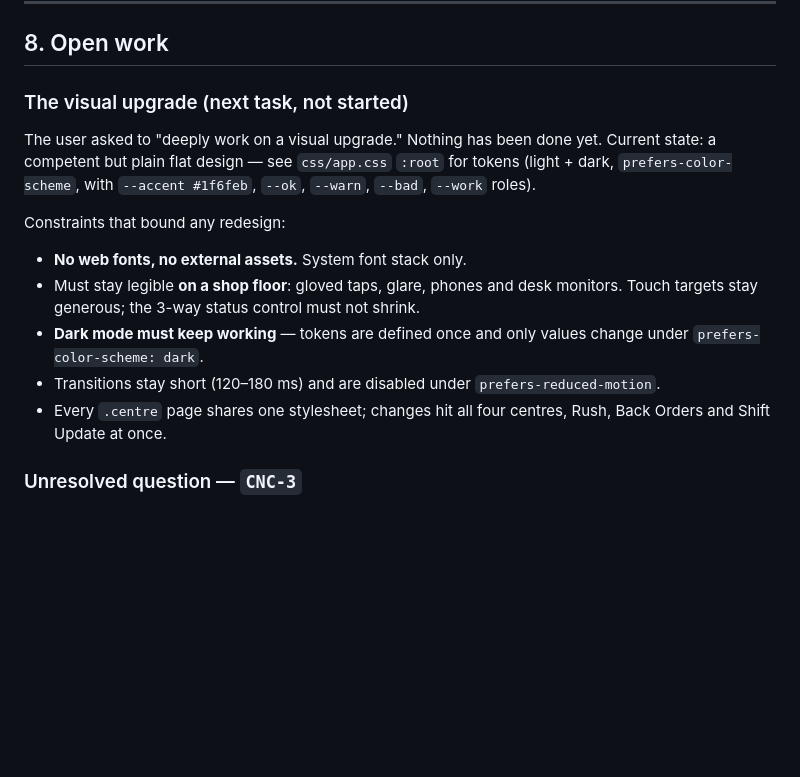
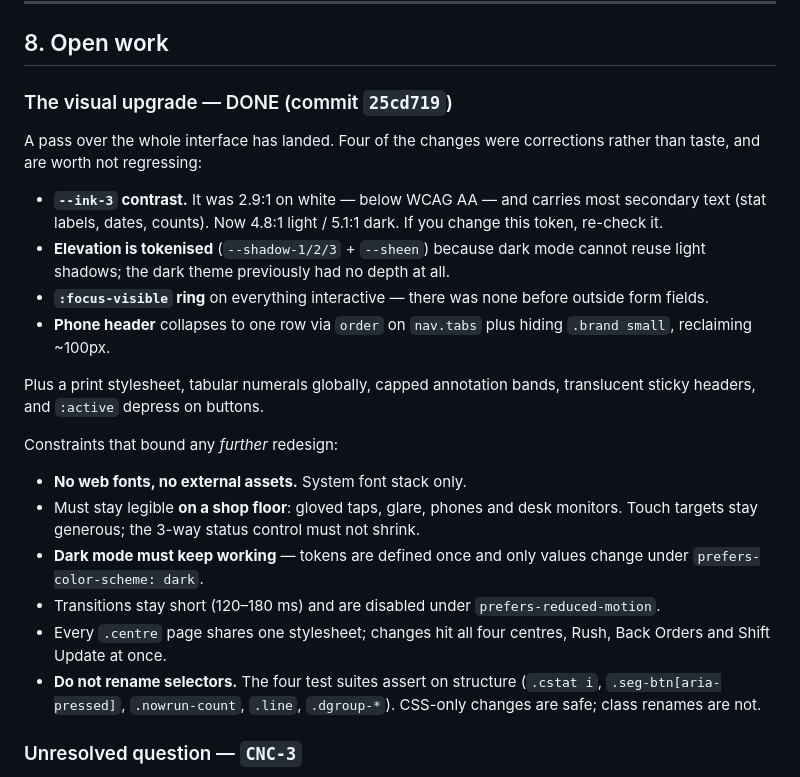
Before and after one commit to X-phenomenal-X/Fabrication-Production-Tracker, a Markdown page: HANDOFF.md, the part around the change. Drawn GitHub-style; blank space fills up the shorter version.

Commit message:
Handoff: mark the visual upgrade done and record what not to regress
The four corrections in that pass — ink-3 contrast, tokenised elevation,
focus-visible, the phone header — are the kind of thing a later redesign
silently undoes, so they are listed as constraints rather than history.

Co-Authored-By: Claude Opus 5 <noreply@anthropic.com>
Claude-Session: https://claude.ai/code/session_01NJqZ7v1L22FKM21Dihxkfb

```diff
--- a/HANDOFF.md
+++ b/HANDOFF.md
@@ -298,14 +298,25 @@ it's documented in the README and surfaced in the SQL dialog.
 
 ## 8. Open work
 
-### The visual upgrade (next task, not started)
+### The visual upgrade — DONE (commit `25cd719`)
 
-The user asked to "deeply work on a visual upgrade." Nothing has been done yet.
-Current state: a competent but plain flat design — see `css/app.css` `:root`
-for tokens (light + dark, `prefers-color-scheme`, with `--accent #1f6feb`,
-`--ok`, `--warn`, `--bad`, `--work` roles).
+A pass over the whole interface has landed. Four of the changes were
+corrections rather than taste, and are worth not regressing:
 
-Constraints that bound any redesign:
+- **`--ink-3` contrast.** It was 2.9:1 on white — below WCAG AA — and carries
+  most secondary text (stat labels, dates, counts). Now 4.8:1 light / 5.1:1
+  dark. If you change this token, re-check it.
+- **Elevation is tokenised** (`--shadow-1/2/3` + `--sheen`) because dark mode
+  cannot reuse light shadows; the dark theme previously had no depth at all.
+- **`:focus-visible` ring** on everything interactive — there was none before
+  outside form fields.
+- **Phone header** collapses to one row via `order` on `nav.tabs` plus hiding
+  `.brand small`, reclaiming ~100px.
+
+Plus a print stylesheet, tabular numerals globally, capped annotation bands,
+translucent sticky headers, and `:active` depress on buttons.
+
+Constraints that bound any *further* redesign:
 - **No web fonts, no external assets.** System font stack only.
 - Must stay legible **on a shop floor**: gloved taps, glare, phones and desk
   monitors. Touch targets stay generous; the 3-way status control must not
@@ -316,6 +327,9 @@ Constraints that bound any redesign:
   `prefers-reduced-motion`.
 - Every `.centre` page shares one stylesheet; changes hit all four centres,
   Rush, Back Orders and Shift Update at once.
+- **Do not rename selectors.** The four test suites assert on structure
+  (`.cstat i`, `.seg-btn[aria-pressed]`, `.nowrun-count`, `.line`, `.dgroup-*`).
+  CSS-only changes are safe; class renames are not.
 
 ### Unresolved question — `CNC-3`
 
```
